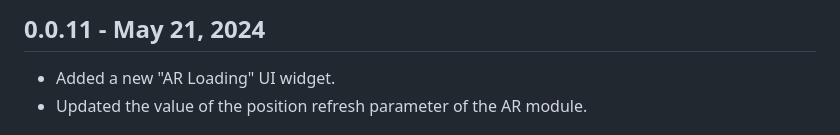
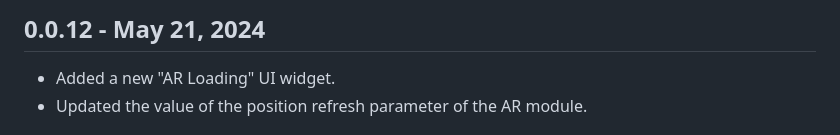
Before and after one commit to situmtech/flutter-ar, a Markdown page: CHANGELOG.md, the part around the change. GitHub-like rendering.

Commit message:
Update changelog

```diff
--- a/CHANGELOG.md
+++ b/CHANGELOG.md
@@ -1,4 +1,4 @@
-## 0.0.11 - May 21, 2024
+## 0.0.12 - May 21, 2024
 
 - Added a new "AR Loading" UI widget.
 - Updated the value of the position refresh parameter of the AR module.
```
